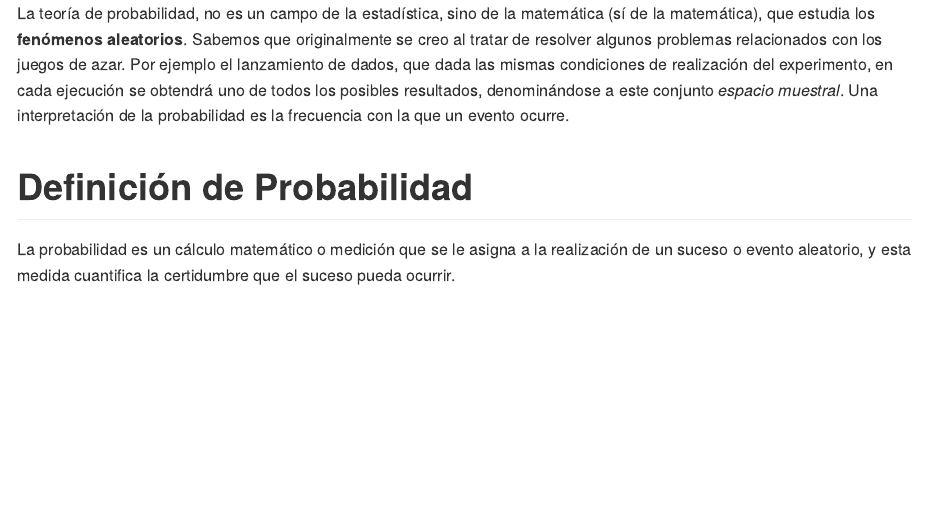
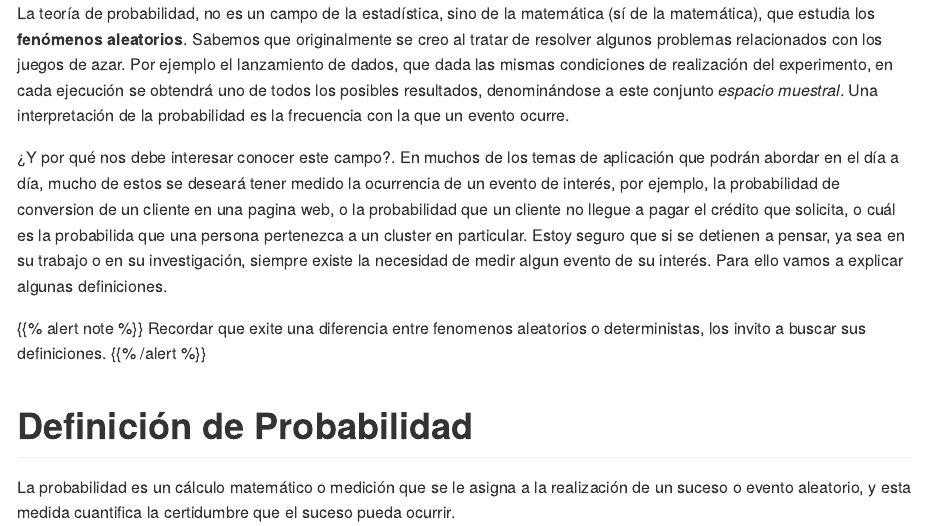
Before and after one commit to dmorialva/Hugodown_Blog, an R Markdown document (content/post/Explorando Informacion/index.Rmd): the page in a window 1100 px wide, from its top. The pictures show the output file content/post/Explorando Informacion/index.md that the author committed with the source, drawn offline in the style of GitHub.

Commit message:
Explorando Probabilidades

````diff
--- a/content/post/Explorando Informacion/index.Rmd
+++ b/content/post/Explorando Informacion/index.Rmd
@@ -30,6 +30,11 @@ projects: []
 ---
 La teoría de probabilidad, no es un campo de la estadística, sino de la matemática (sí de la matemática), que estudia los **fenómenos aleatorios**. Sabemos que originalmente se creo al tratar de resolver algunos problemas relacionados con los juegos de azar. Por ejemplo el lanzamiento de dados, que dada las mismas condiciones de realización del experimento, en cada ejecución se obtendrá uno de todos los posibles resultados, denominándose a este conjunto *espacio muestral*. Una interpretación de la probabilidad es la frecuencia con la que un evento ocurre.
 
+¿Y por qué nos debe interesar conocer este campo?. En muchos de los temas de aplicación que podrán abordar en el día a día, mucho de estos se deseará tener medido la ocurrencia de un evento de interés, por ejemplo, la probabilidad de conversion de un cliente en una pagina web, o la probabilidad que un cliente no llegue a pagar el crédito que solicita, o cuál es la probabilida que una persona pertenezca a un cluster en particular. Estoy seguro que si se detienen a pensar, ya sea en su trabajo o en su investigación, siempre existe la necesidad de medir algun evento de su interés. Para ello vamos a explicar algunas definiciones.
+
+{{% alert note %}}
+Recordar que exite una diferencia entre fenomenos aleatorios o deterministas, los invito a buscar sus definiciones.
+{{% /alert %}}
 
 ``` {r, setup, include = FALSE}
 library(ggplot2)
````
Also changed, not shown: content/post/Explorando Informacion/index.md, content/post/Explorando Informacion/index.Rmd (1 more changed lines).
